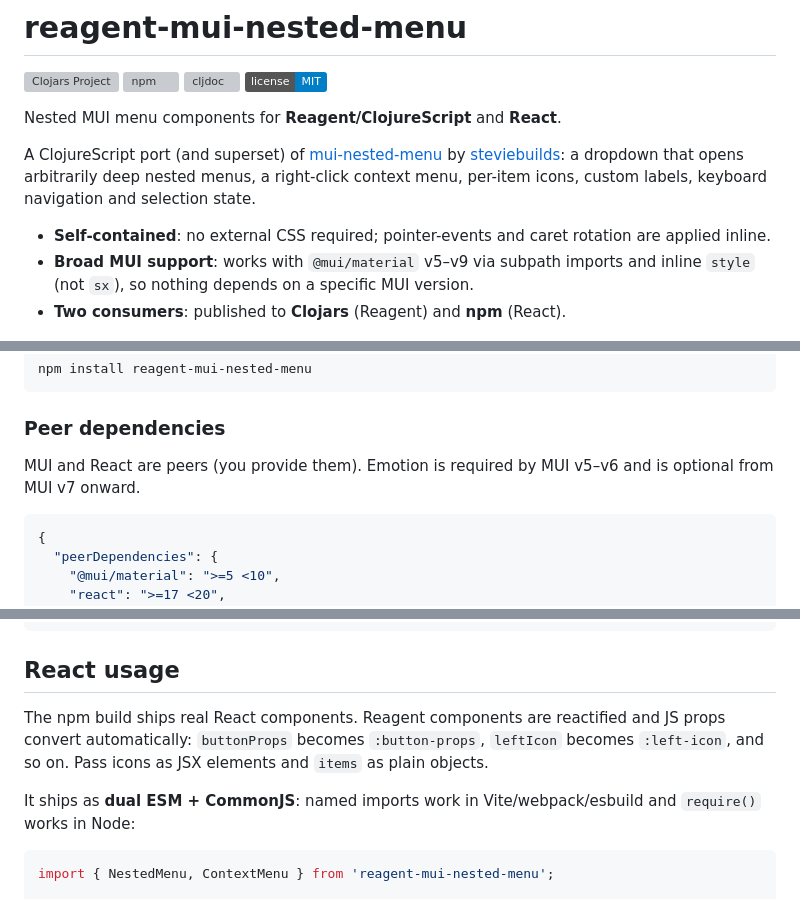
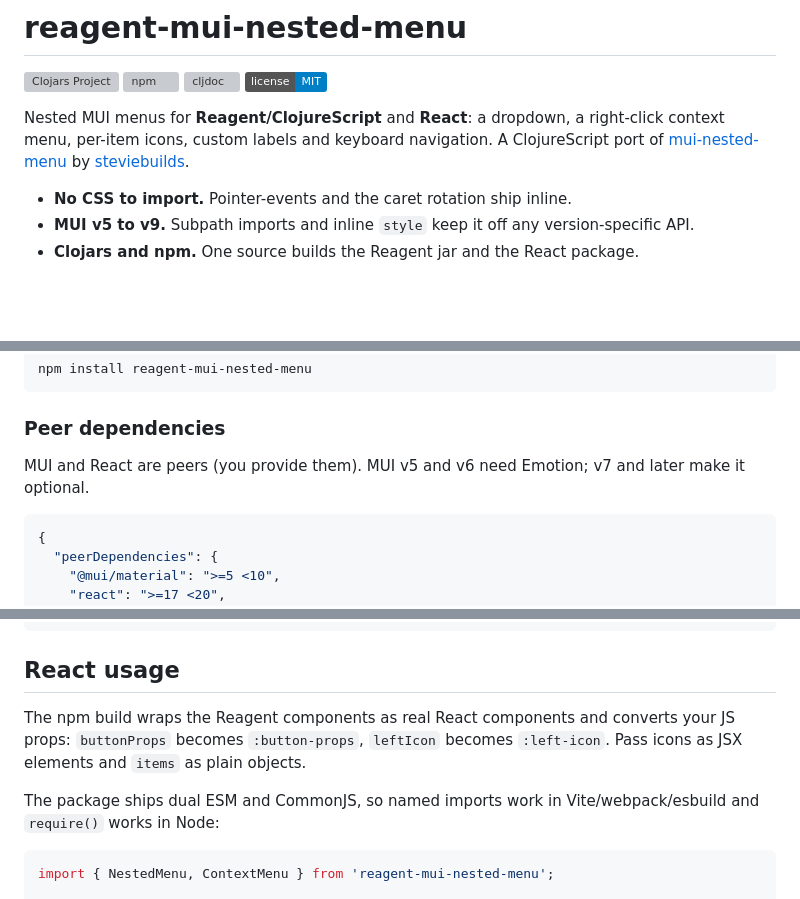
Before and after one commit to jramosg/jon-nested-menu, a Markdown page: README.md, 3 parts joined by grey strips. Drawn GitHub-style; badges without logos; blank space fills up the shorter version; grey boxes are pictures that could not be loaded.

Commit message:
Update README for clarity and consistency
Refine descriptions of nested MUI menu components
for Reagent/ClojureScript and React. Improve
clarity in installation instructions and usage
details, ensuring users have a better understanding
of the package's features and requirements.

````diff
--- a/README.md
+++ b/README.md
@@ -5,19 +5,16 @@
 [![cljdoc](https://cljdoc.org/badge/io.github.jramosg/reagent-mui-nested-menu)](https://cljdoc.org/d/io.github.jramosg/reagent-mui-nested-menu)
 [![License: MIT](https://img.shields.io/badge/license-MIT-blue.svg)](LICENSE)
 
-Nested MUI menu components for **Reagent/ClojureScript** and **React**.
+Nested MUI menus for **Reagent/ClojureScript** and **React**: a dropdown, a
+right-click context menu, per-item icons, custom labels and keyboard
+navigation. A ClojureScript port of
+[mui-nested-menu](https://github.com/steviebuilds/mui-nested-menu) by
+[steviebuilds](https://github.com/steviebuilds).
 
-A ClojureScript port (and superset) of
-[mui-nested-menu](https://github.com/steviebuilds/mui-nested-menu) by
-[steviebuilds](https://github.com/steviebuilds): a dropdown that opens
-arbitrarily deep nested menus, a right-click context menu, per-item icons,
-custom labels, keyboard navigation and selection state.
-
-- **Self-contained**: no external CSS required; pointer-events and caret
-  rotation are applied inline.
-- **Broad MUI support**: works with `@mui/material` v5–v9 via subpath imports
-  and inline `style` (not `sx`), so nothing depends on a specific MUI version.
-- **Two consumers**: published to **Clojars** (Reagent) and **npm** (React).
+- **No CSS to import.** Pointer-events and the caret rotation ship inline.
+- **MUI v5 to v9.** Subpath imports and inline `style` keep it off any
+  version-specific API.
+- **Clojars and npm.** One source builds the Reagent jar and the React package.
 
 ![Example GIF](https://raw.githubusercontent.com/jramosg/jon-nested-menu/master/public/example.gif)
 
@@ -40,8 +37,8 @@ npm install reagent-mui-nested-menu
 
 ### Peer dependencies
 
-MUI and React are peers (you provide them). Emotion is required by MUI v5–v6
-and is optional from MUI v7 onward.
+MUI and React are peers (you provide them). MUI v5 and v6 need Emotion;
+v7 and later make it optional.
 
 ```json
 {
@@ -144,13 +141,12 @@ Only leaf items invoke `:callback`.
 
 ## React usage
 
-The npm build ships real React components. Reagent components are reactified
-and JS props convert automatically: `buttonProps` becomes `:button-props`,
-`leftIcon` becomes `:left-icon`, and so on. Pass icons as JSX elements and
-`items` as plain objects.
+The npm build wraps the Reagent components as real React components and
+converts your JS props: `buttonProps` becomes `:button-props`, `leftIcon`
+becomes `:left-icon`. Pass icons as JSX elements and `items` as plain objects.
 
-It ships as **dual ESM + CommonJS**: named imports work in Vite/webpack/esbuild
-and `require()` works in Node:
+The package ships dual ESM and CommonJS, so named imports work in
+Vite/webpack/esbuild and `require()` works in Node:
 
 ```jsx
 import { NestedMenu, ContextMenu } from 'reagent-mui-nested-menu';
````
Also changed, not shown: other parts of README.md (+1 -1 lines).
